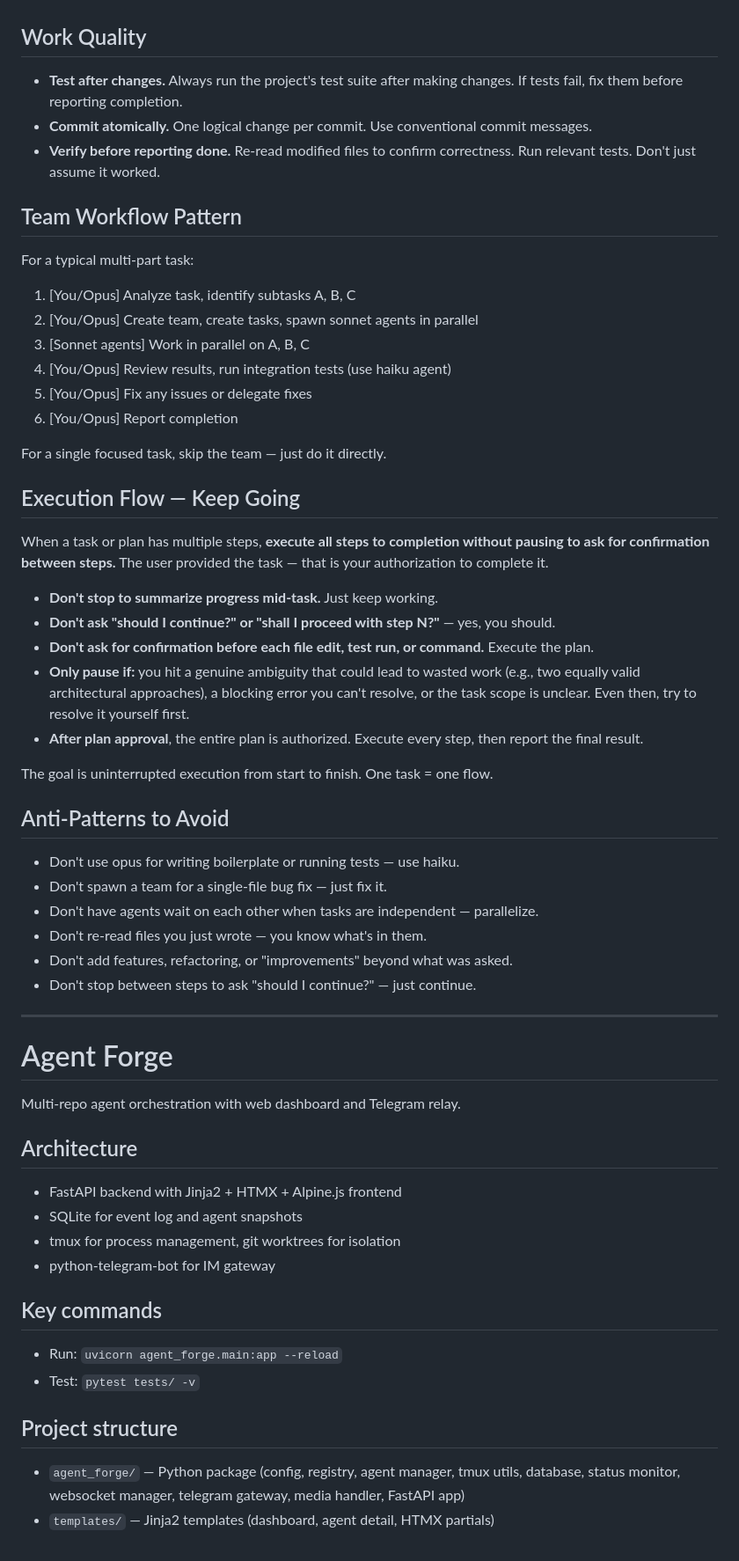
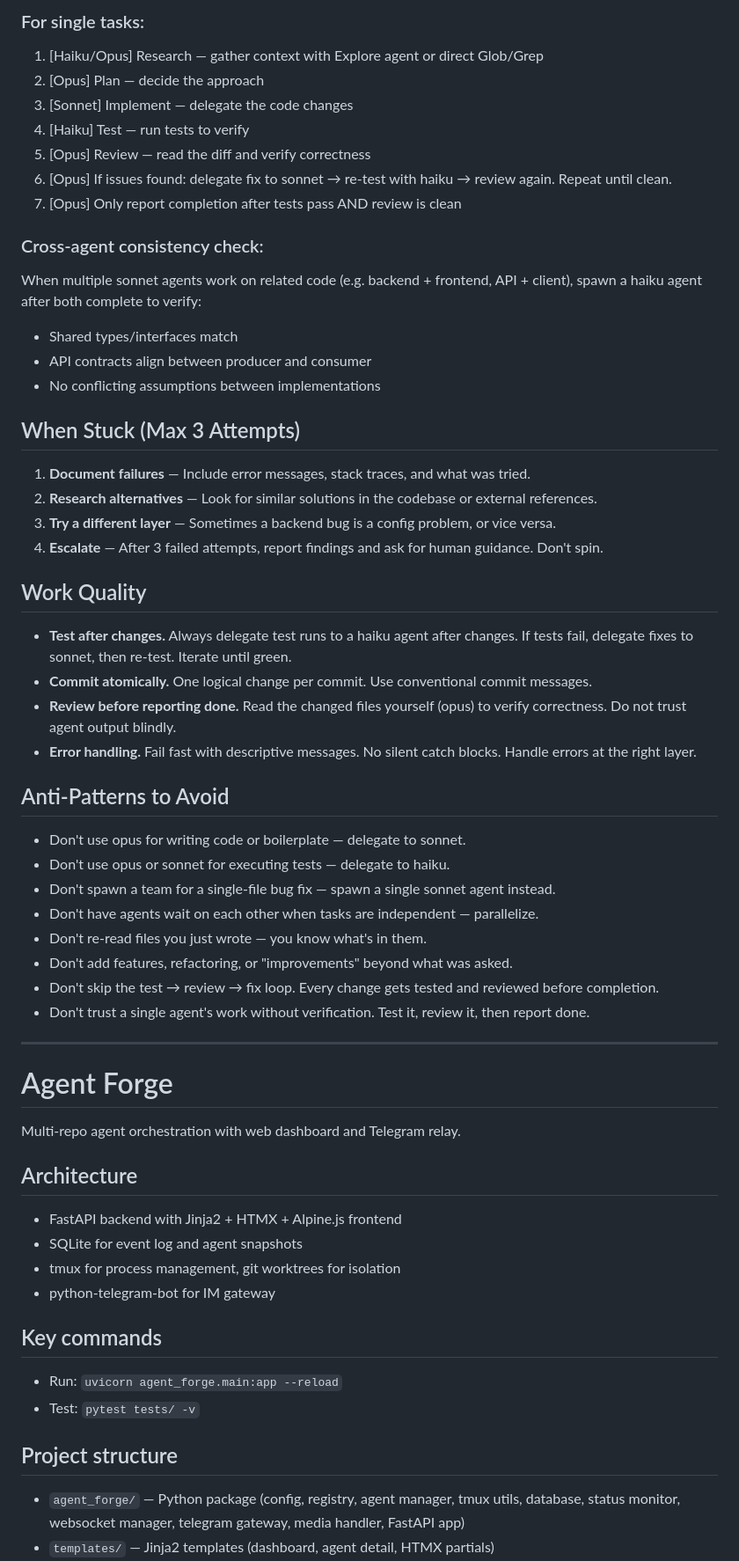
Before and after one commit to AgentSupervisor/agent-forge, a Markdown page: CLAUDE.md, the part around one of its changes. Shown at 88% size. Rendered like a GitHub page.

```diff
--- a/CLAUDE.md
+++ b/CLAUDE.md
@@ -33,41 +117,44 @@ When spawning teammates via the Task tool, set the `model` parameter accordingly
+### For single tasks:
+
+1. [Haiku/Opus] Research — gather context with Explore agent or direct Glob/Grep
+2. [Opus] Plan — decide the approach
+3. [Sonnet] Implement — delegate the code changes
+4. [Haiku] Test — run tests to verify
+5. [Opus] Review — read the diff and verify correctness
+6. [Opus] If issues found: delegate fix to sonnet → re-test with haiku → review again. Repeat until clean.
+7. [Opus] Only report completion after tests pass AND review is clean
+
+### Cross-agent consistency check:
+
+When multiple sonnet agents work on related code (e.g. backend + frontend, API + client), spawn a haiku agent after both complete to verify:
+- Shared types/interfaces match
+- API contracts align between producer and consumer
+- No conflicting assumptions between implementations
+
+## When Stuck (Max 3 Attempts)
+
+1. **Document failures** — Include error messages, stack traces, and what was tried.
+2. **Research alternatives** — Look for similar solutions in the codebase or external references.
+3. **Try a different layer** — Sometimes a backend bug is a config problem, or vice versa.
+4. **Escalate** — After 3 failed attempts, report findings and ask for human guidance. Don't spin.
+
 ## Work Quality
 
-- **Test after changes.** Always run the project's test suite after making changes. If tests fail, fix them before reporting completion.
+- **Test after changes.** Always delegate test runs to a haiku agent after changes. If tests fail, delegate fixes to sonnet, then re-test. Iterate until green.
 - **Commit atomically.** One logical change per commit. Use conventional commit messages.
-- **Verify before reporting done.** Re-read modified files to confirm correctness. Run relevant tests. Don't just assume it worked.
-
-## Team Workflow Pattern
-
-For a typical multi-part task:
-  1. [You/Opus] Analyze task, identify subtasks A, B, C
-  2. [You/Opus] Create team, create tasks, spawn sonnet agents in parallel
-  3. [Sonnet agents] Work in parallel on A, B, C
-  4. [You/Opus] Review results, run integration tests (use haiku agent)
-  5. [You/Opus] Fix any issues or delegate fixes
-  6. [You/Opus] Report completion
-
-For a single focused task, skip the team — just do it directly.
-
-## Execution Flow — Keep Going
-
-When a task or plan has multiple steps, **execute all steps to completion without pausing to ask for confirmation between steps.** The user provided the task — that is your authorization to complete it.
-
-- **Don't stop to summarize progress mid-task.** Just keep working.
-- **Don't ask "should I continue?" or "shall I proceed with step N?"** — yes, you should.
-- **Don't ask for confirmation before each file edit, test run, or command.** Execute the plan.
-- **Only pause if:** you hit a genuine ambiguity that could lead to wasted work (e.g., two equally valid architectural approaches), a blocking error you can't resolve, or the task scope is unclear. Even then, try to resolve it yourself first.
-- **After plan approval**, the entire plan is authorized. Execute every step, then report the final result.
-
-The goal is uninterrupted execution from start to finish. One task = one flow.
+- **Review before reporting done.** Read the changed files yourself (opus) to verify correctness. Do not trust agent output blindly.
+- **Error handling.** Fail fast with descriptive messages. No silent catch blocks. Handle errors at the right layer.
 
 ## Anti-Patterns to Avoid
 
-- Don't use opus for writing boilerplate or running tests — use haiku.
-- Don't spawn a team for a single-file bug fix — just fix it.
+- Don't use opus for writing code or boilerplate — delegate to sonnet.
+- Don't use opus or sonnet for executing tests — delegate to haiku.
+- Don't spawn a team for a single-file bug fix — spawn a single sonnet agent instead.
 - Don't have agents wait on each other when tasks are independent — parallelize.
 - Don't re-read files you just wrote — you know what's in them.
 - Don't add features, refactoring, or "improvements" beyond what was asked.
-- Don't stop between steps to ask "should I continue?" — just continue.
+- Don't skip the test → review → fix loop. Every change gets tested and reviewed before completion.
+- Don't trust a single agent's work without verification. Test it, review it, then report done.
 
 ---
 
@@ -76,16 +163,19 @@ The goal is uninterrupted execution from start to finish. One task = one flow.
 Multi-repo agent orchestration with web dashboard and Telegram relay.
 
 ## Architecture
+
 - FastAPI backend with Jinja2 + HTMX + Alpine.js frontend
 - SQLite for event log and agent snapshots
 - tmux for process management, git worktrees for isolation
 - python-telegram-bot for IM gateway
 
 ## Key commands
+
 - Run: `uvicorn agent_forge.main:app --reload`
 - Test: `pytest tests/ -v`
 
 ## Project structure
+
 - `agent_forge/` — Python package (config, registry, agent manager, tmux utils, database, status monitor, websocket manager, telegram gateway, media handler, FastAPI app)
 - `templates/` — Jinja2 templates (dashboard, agent detail, HTMX partials)
 - `static/` — CSS and JS (WebSocket client)
```
Also changed, not shown: other parts of CLAUDE.md (+98 -10 lines), .claude/agents/CATALOG.md (added, +148 -0 lines).
